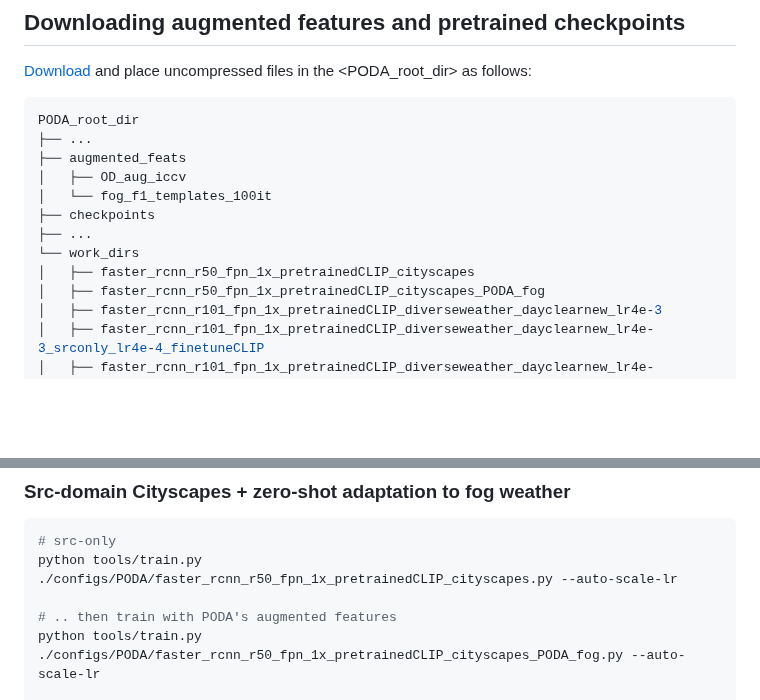
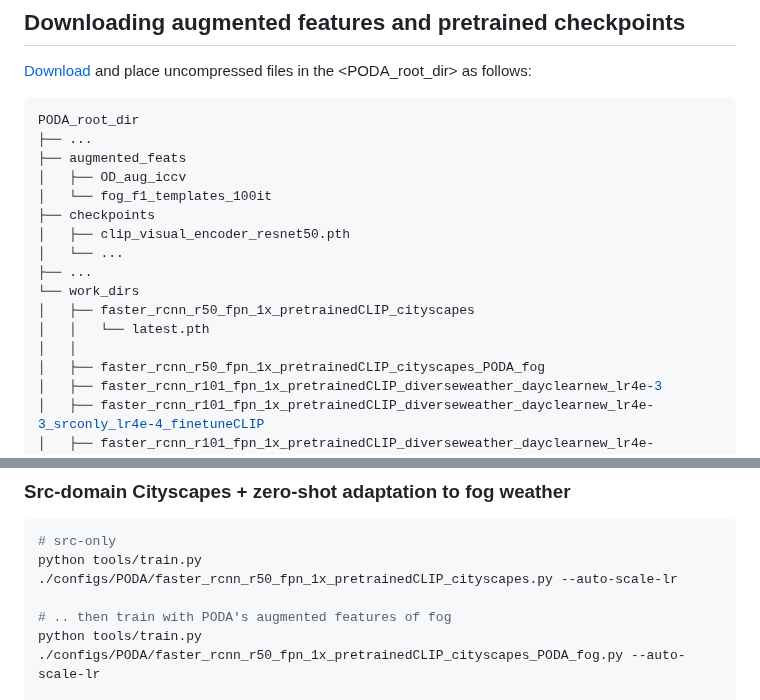
Before and after one commit to astra-vision/PODA, a Markdown page: README.md, 2 parts joined by grey strips. Rendered like a GitHub page; blank space fills up the shorter version.

```diff
--- a/README.md
+++ b/README.md
@@ -80,9 +80,13 @@ PODA_root_dir
 │   ├── OD_aug_iccv
 │   └── fog_f1_templates_100it
 ├── checkpoints
+│   ├── clip_visual_encoder_resnet50.pth
+│   └── ...
 ├── ...
 └── work_dirs
 │   ├── faster_rcnn_r50_fpn_1x_pretrainedCLIP_cityscapes
+│   │   └── latest.pth
+│   │
 │   ├── faster_rcnn_r50_fpn_1x_pretrainedCLIP_cityscapes_PODA_fog
 │   ├── faster_rcnn_r101_fpn_1x_pretrainedCLIP_diverseweather_dayclearnew_lr4e-3
 │   ├── faster_rcnn_r101_fpn_1x_pretrainedCLIP_diverseweather_dayclearnew_lr4e-3_srconly_lr4e-4_finetuneCLIP
@@ -99,7 +103,7 @@ PODA_root_dir
 # src-only
 python tools/train.py ./configs/PODA/faster_rcnn_r50_fpn_1x_pretrainedCLIP_cityscapes.py --auto-scale-lr
 
-# .. then train with PODA's augmented features
+# .. then train with PODA's augmented features of fog
 python tools/train.py ./configs/PODA/faster_rcnn_r50_fpn_1x_pretrainedCLIP_cityscapes_PODA_fog.py --auto-scale-lr
 
 # test on Cityscapes-Foggy
```
